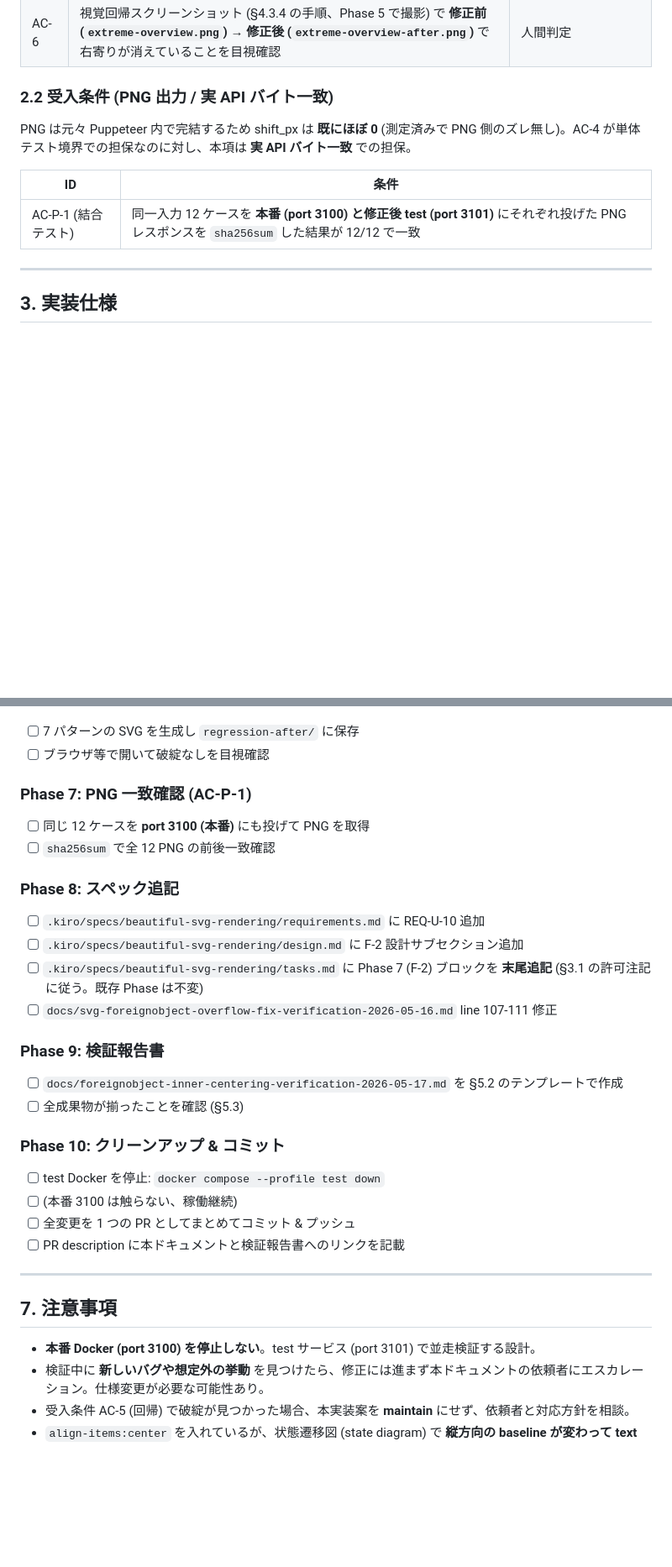
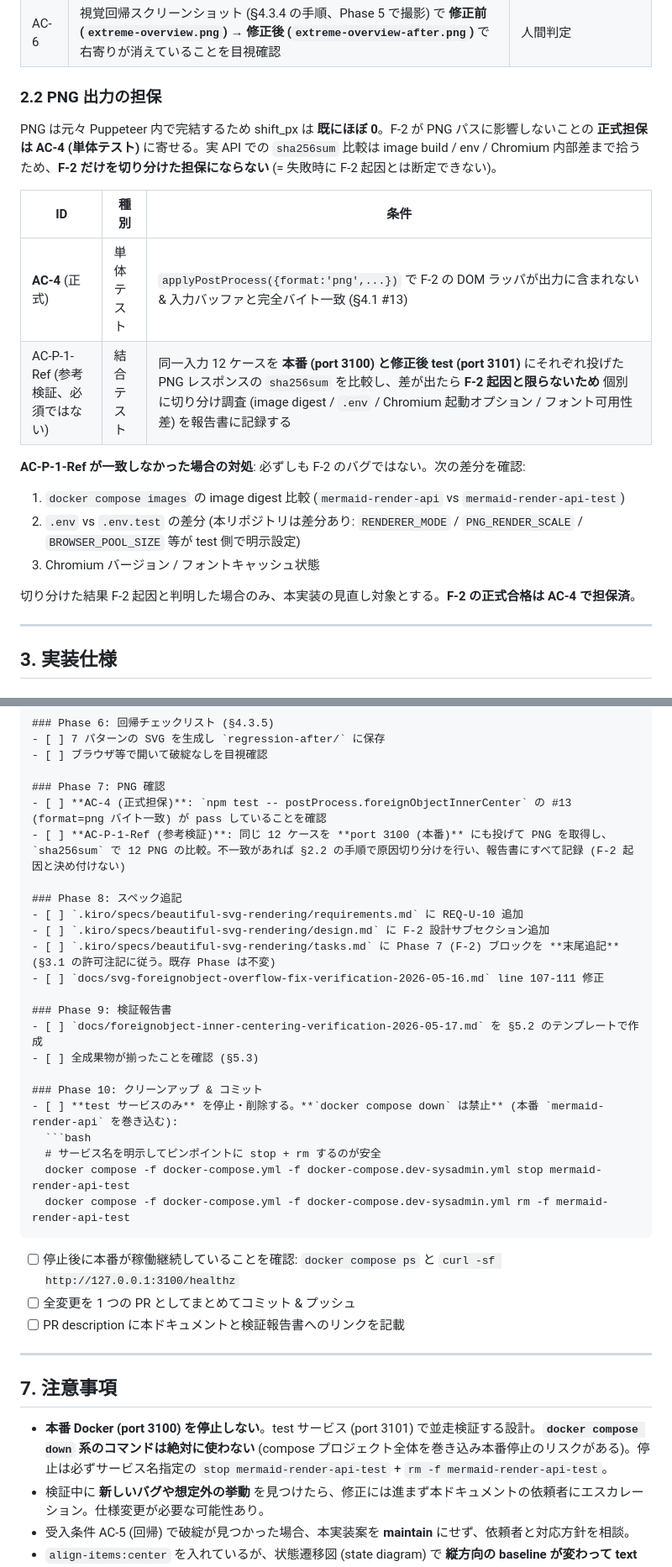
Before and after one commit to hirokun-hub/mermaid-render-api, a Markdown page: docs/foreignobject-inner-centering-design-2026-05-17.md, 2 parts joined by grey strips. Shown at 84% size. Rendered like a GitHub page; blank space fills up the shorter version.

````diff
--- a/docs/foreignobject-inner-centering-design-2026-05-17.md
+++ b/docs/foreignobject-inner-centering-design-2026-05-17.md
@@ -55,13 +55,21 @@ Mermaid `dagre-wrapper` + `htmlLabels` で出力される SVG のラベル `<for
 | AC-5 | 後述の **回帰チェックリスト** (§4.3.5) で挙げた SVG パターン (flowchart / state diagram / edge label / cluster / 0×0 fO) で破綻なし | 副作用がない |
 | AC-6 | 視覚回帰スクリーンショット (§4.3.4 の手順、Phase 5 で撮影) で **修正前 (`extreme-overview.png`) → 修正後 (`extreme-overview-after.png`)** で右寄りが消えていることを目視確認 | 人間判定 |
 
-### 2.2 受入条件 (PNG 出力 / 実 API バイト一致)
+### 2.2 PNG 出力の担保
 
-PNG は元々 Puppeteer 内で完結するため shift_px は **既にほぼ 0** (測定済みで PNG 側のズレ無し)。AC-4 が単体テスト境界での担保なのに対し、本項は **実 API バイト一致** での担保。
+PNG は元々 Puppeteer 内で完結するため shift_px は **既にほぼ 0**。F-2 が PNG パスに影響しないことの **正式担保は AC-4 (単体テスト)** に寄せる。実 API での `sha256sum` 比較は image build / env / Chromium 内部差まで拾うため、**F-2 だけを切り分けた担保にならない** (= 失敗時に F-2 起因とは断定できない)。
 
-| ID | 条件 |
-|---|---|
-| AC-P-1 (結合テスト) | 同一入力 12 ケースを **本番 (port 3100) と修正後 test (port 3101)** にそれぞれ投げた PNG レスポンスを `sha256sum` した結果が 12/12 で一致 | F-2 が実 API レベルでも PNG を変更していないことを担保 |
+| ID | 種別 | 条件 |
+|---|---|---|
+| **AC-4** (正式) | 単体テスト | `applyPostProcess({format:'png',...})` で F-2 の DOM ラッパが出力に含まれない & 入力バッファと完全バイト一致 (§4.1 #13) |
+| AC-P-1-Ref (参考検証、必須ではない) | 結合テスト | 同一入力 12 ケースを **本番 (port 3100) と修正後 test (port 3101)** にそれぞれ投げた PNG レスポンスの `sha256sum` を比較し、差が出たら **F-2 起因と限らないため** 個別に切り分け調査 (image digest / `.env` / Chromium 起動オプション / フォント可用性差) を報告書に記録する |
+
+**AC-P-1-Ref が一致しなかった場合の対処**: 必ずしも F-2 のバグではない。次の差分を確認:
+1. `docker compose images` の image digest 比較 (`mermaid-render-api` vs `mermaid-render-api-test`)
+2. `.env` vs `.env.test` の差分 (本リポジトリは差分あり: `RENDERER_MODE` / `PNG_RENDER_SCALE` / `BROWSER_POOL_SIZE` 等が test 側で明示設定)
+3. Chromium バージョン / フォントキャッシュ状態
+
+切り分けた結果 F-2 起因と判明した場合のみ、本実装の見直し対象とする。**F-2 の正式合格は AC-4 で担保済**。
 
 ---
 
@@ -475,9 +501,9 @@ PY
 - [ ] 7 パターンの SVG を生成し `regression-after/` に保存
 - [ ] ブラウザ等で開いて破綻なしを目視確認
 
-### Phase 7: PNG 一致確認 (AC-P-1)
-- [ ] 同じ 12 ケースを **port 3100 (本番)** にも投げて PNG を取得
-- [ ] `sha256sum` で全 12 PNG の前後一致確認
+### Phase 7: PNG 確認
+- [ ] **AC-4 (正式担保)**: `npm test -- postProcess.foreignObjectInnerCenter` の #13 (format=png バイト一致) が pass していることを確認
+- [ ] **AC-P-1-Ref (参考検証)**: 同じ 12 ケースを **port 3100 (本番)** にも投げて PNG を取得し、`sha256sum` で 12 PNG の比較。不一致があれば §2.2 の手順で原因切り分けを行い、報告書にすべて記録 (F-2 起因と決め付けない)
 
 ### Phase 8: スペック追記
 - [ ] `.kiro/specs/beautiful-svg-rendering/requirements.md` に REQ-U-10 追加
@@ -490,8 +516,13 @@ PY
 - [ ] 全成果物が揃ったことを確認 (§5.3)
 
 ### Phase 10: クリーンアップ & コミット
-- [ ] test Docker を停止: `docker compose --profile test down`
-- [ ] (本番 3100 は触らない、稼働継続)
+- [ ] **test サービスのみ** を停止・削除する。**`docker compose down` は禁止** (本番 `mermaid-render-api` を巻き込む):
+  ```bash
+  # サービス名を明示してピンポイントに stop + rm するのが安全
+  docker compose -f docker-compose.yml -f docker-compose.dev-sysadmin.yml stop mermaid-render-api-test
+  docker compose -f docker-compose.yml -f docker-compose.dev-sysadmin.yml rm -f mermaid-render-api-test
+  ```
+- [ ] 停止後に本番が稼働継続していることを確認: `docker compose ps` と `curl -sf http://127.0.0.1:3100/healthz`
 - [ ] 全変更を 1 つの PR としてまとめてコミット & プッシュ
 - [ ] PR description に本ドキュメントと検証報告書へのリンクを記載
 
@@ -499,7 +530,7 @@ PY
 
 ## 7. 注意事項
 
-- **本番 Docker (port 3100) を停止しない**。test サービス (port 3101) で並走検証する設計。
+- **本番 Docker (port 3100) を停止しない**。test サービス (port 3101) で並走検証する設計。**`docker compose down` 系のコマンドは絶対に使わない** (compose プロジェクト全体を巻き込み本番停止のリスクがある)。停止は必ずサービス名指定の `stop mermaid-render-api-test` + `rm -f mermaid-render-api-test`。
 - 検証中に **新しいバグや想定外の挙動** を見つけたら、修正には進まず本ドキュメントの依頼者にエスカレーション。仕様変更が必要な可能性あり。
 - 受入条件 AC-5 (回帰) で破綻が見つかった場合、本実装案を **maintain** にせず、依頼者と対応方針を相談。
 - `align-items:center` を入れているが、状態遷移図 (state diagram) で **縦方向の baseline が変わって text が上下にズレる** 可能性は zero ではない (foreignObject 内 XHTML レンダリングの細かい挙動依存)。AC-5 の state diagram ケースで実機確認すること。
````
Also changed, not shown: other parts of docs/foreignobject-inner-centering-design-2026-05-17.md (+42 -24 lines).
